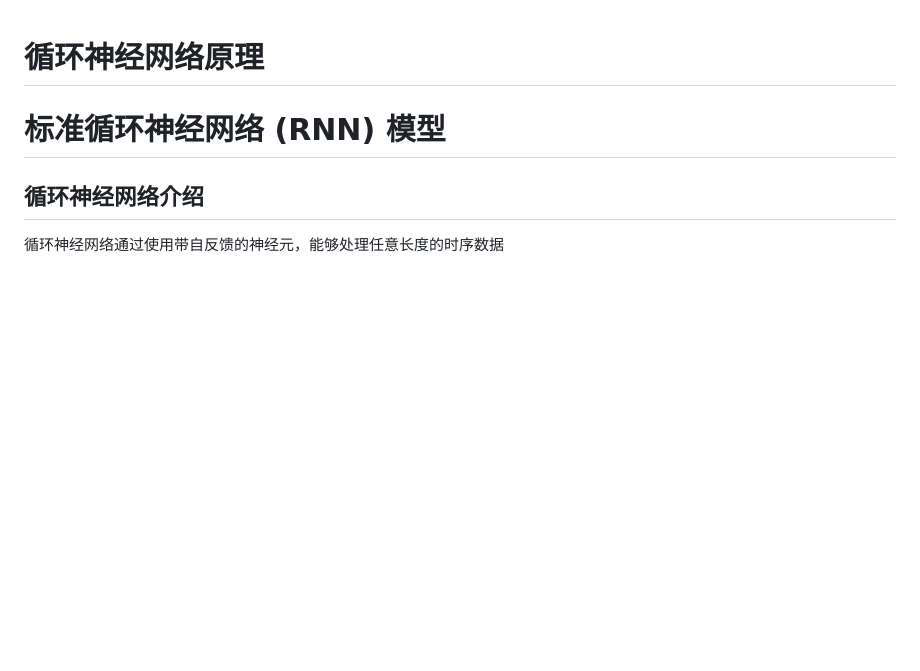
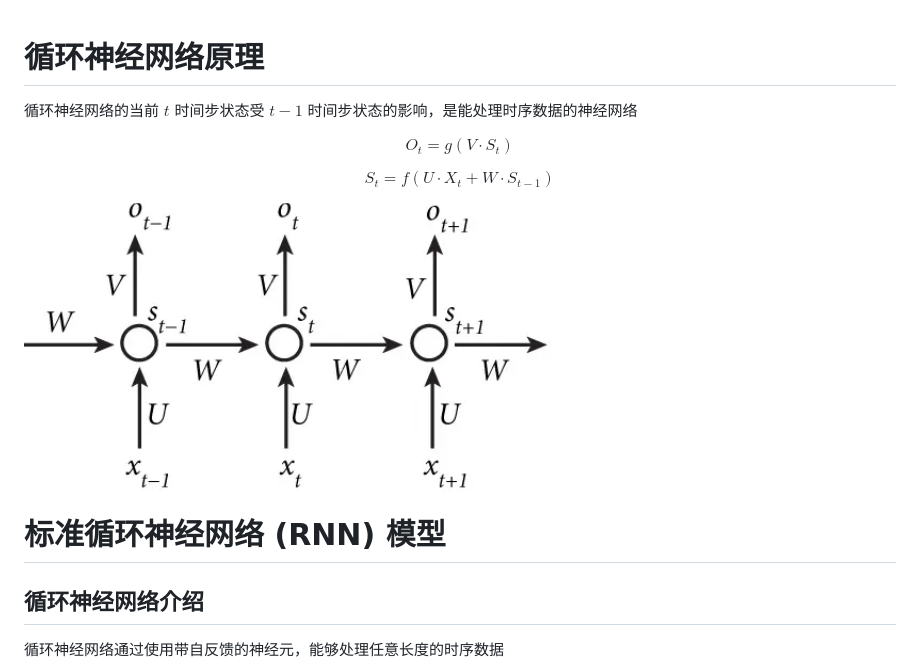
Before and after one commit to chai-mi/note, a Markdown page: 人工智能基础与应用/10.循环神经网络.md, the part around the change. Rendered like a GitHub page; pictures changed too: 人工智能基础与应用/image/循环神经网络原理.png (added); blank space fills up the shorter version.

Commit message:
fix: 补充循环神经网络

```diff
--- a/人工智能基础与应用/10.循环神经网络.md
+++ b/人工智能基础与应用/10.循环神经网络.md
@@ -1,4 +1,16 @@
 # 循环神经网络原理
+
+循环神经网络的当前 $t$ 时间步状态受 $t-1$ 时间步状态的影响，是能处理时序数据的神经网络
+
+$$
+O_t=g(V \cdot S_t)
+$$
+
+$$
+S_t=f(U \cdot X_t + W \cdot S_{t-1})
+$$
+
+![循环神经网络原理](./image/循环神经网络原理.png)
 
 # 标准循环神经网络 (RNN) 模型
 
```
